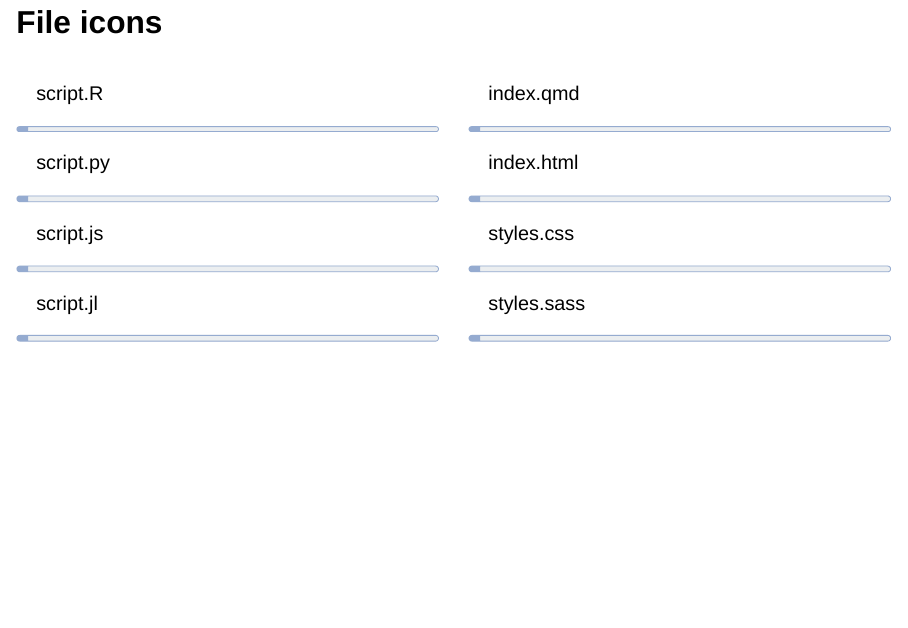
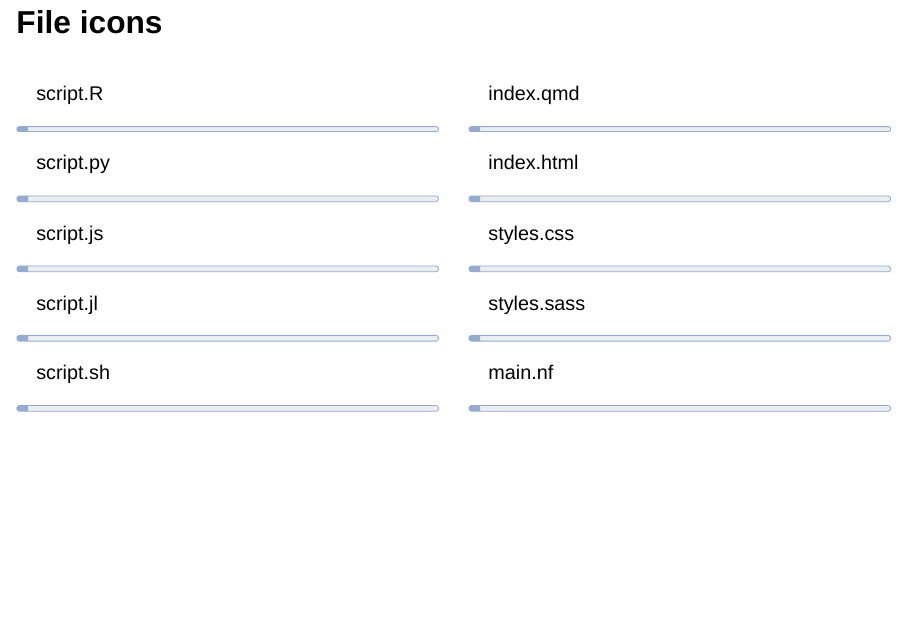
Before and after one commit to EmilHvitfeldt/quarto-revealjs-codewindow, a Quarto document (example.qmd): page 5 of 8. Rendered offline with R 4.5, knitr and Pandoc in place of Quarto, with nearby package versions; drawn as Slidy slides in place of the format the file asks for.

Commit message:
Updated example.qmd to include terminal and nextflow

````diff
--- a/example.qmd
+++ b/example.qmd
@@ -116,6 +116,12 @@ script.jl
 ```
 :::
 
+::: {.codewindow .terminal}
+script.sh
+```{sass}
+```
+:::
+
 :::
 
 ::: {.column width="50%"}
@@ -140,6 +146,12 @@ styles.css
 
 ::: {.codewindow .sass}
 styles.sass
+```{sass}
+```
+:::
+
+::: {.codewindow .nextflow}
+main.nf
 ```{sass}
 ```
 :::
````
